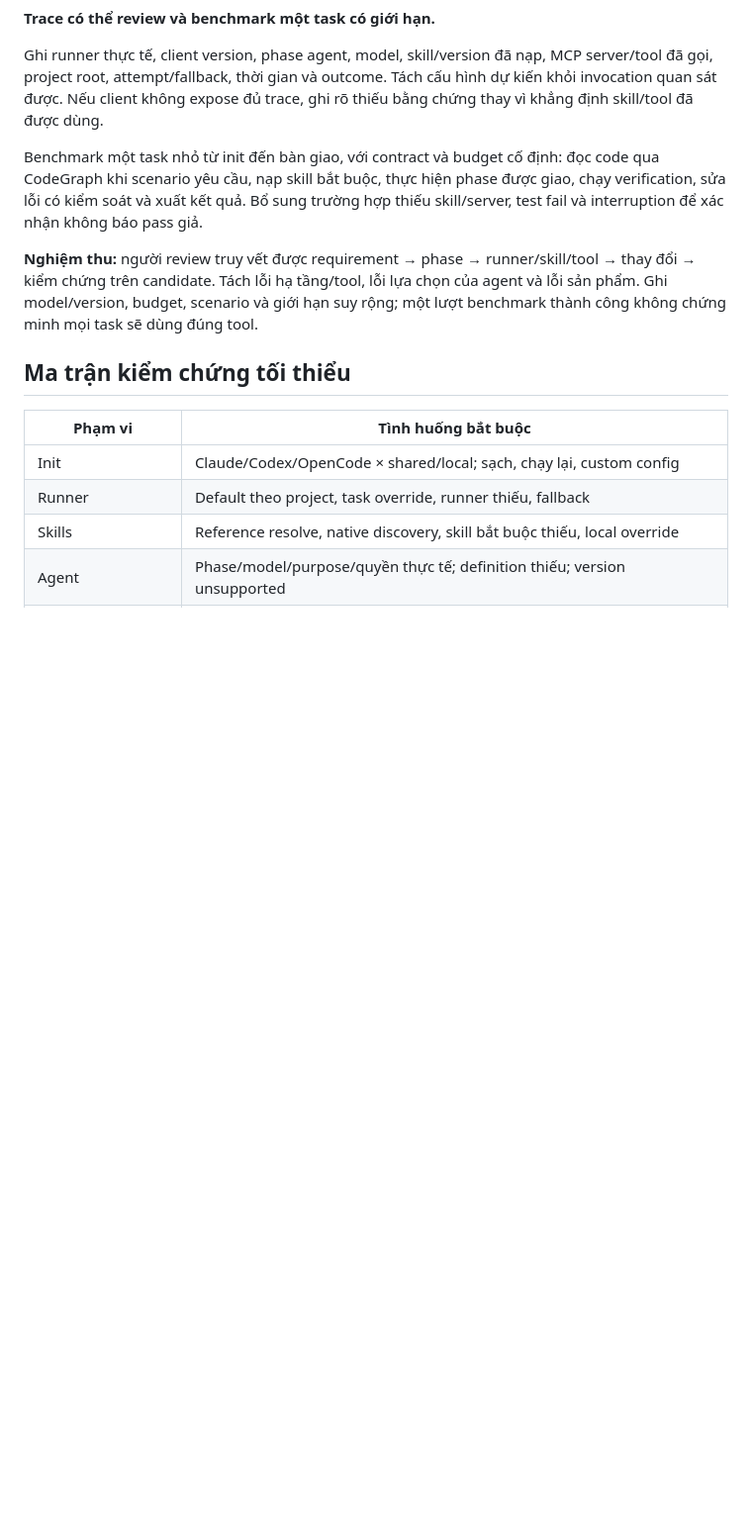
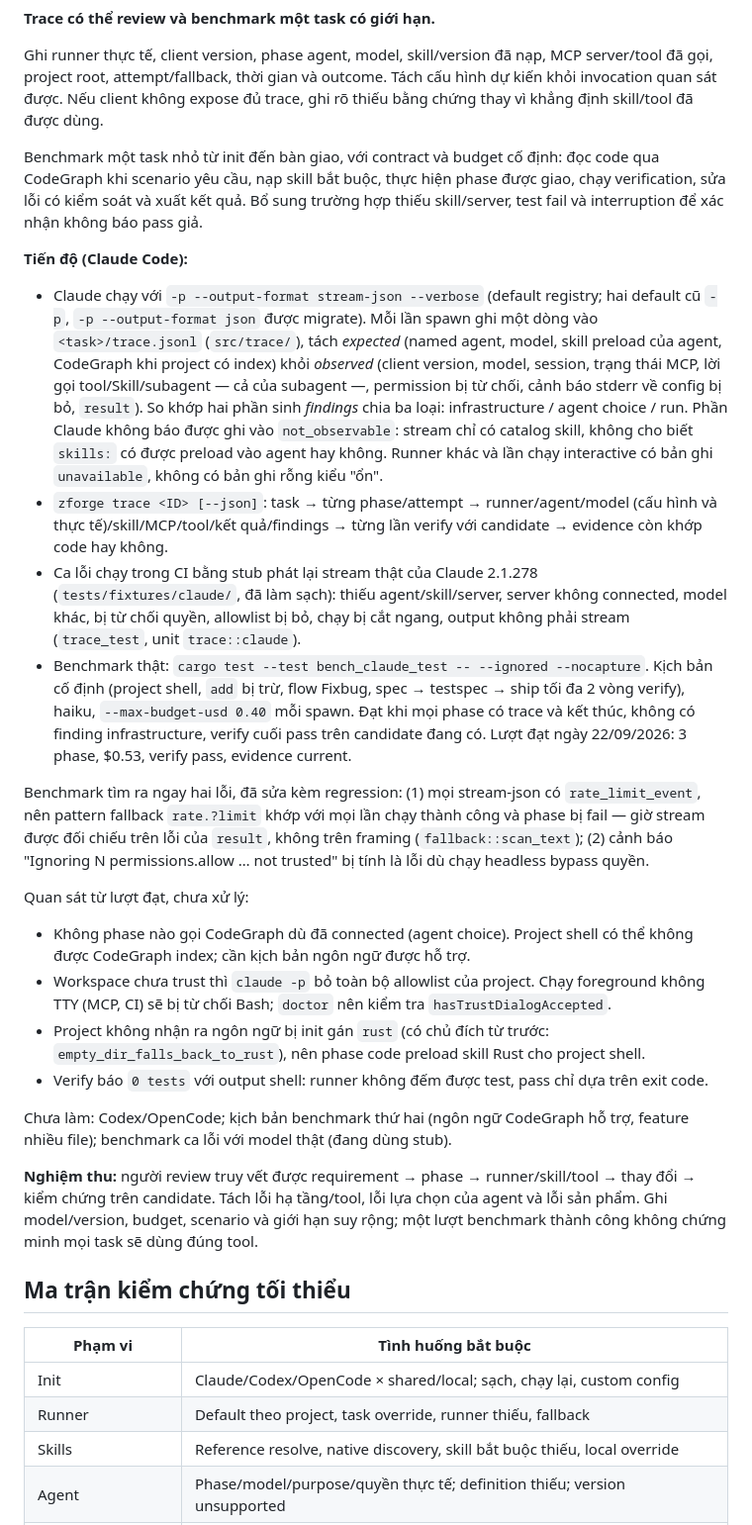
Before and after one commit to zanep298/zforge, a Markdown page: docs/v1.5/improvements.md, the part around the change. Shown at 99% size. Rendered like a GitHub page; blank space fills up the shorter version.

Commit message:
docs: record IMP-006 progress for Claude
- improvements: what the trace records and how findings are classified,
  `zforge trace`, the stub-replay failure cases, the real benchmark and its
  passing run ($0.53), the two bugs it found, and what the passing run
  showed but is not yet handled (CodeGraph never called, untrusted
  workspaces drop the allowlist, unknown languages default to rust, shell
  suites report 0 tests).
- CLAUDE.md: the `trace/` module and the stream-json exception to PR9's
  whole-output fallback matching.
- README: IMP-006 done for Claude.

Co-Authored-By: Claude Opus 5 <noreply@anthropic.com>

```diff
--- a/docs/v1.5/improvements.md
+++ b/docs/v1.5/improvements.md
@@ -266,6 +266,53 @@ Benchmark một task nhỏ từ init đến bàn giao, với contract và budget
 được giao, chạy verification, sửa lỗi có kiểm soát và xuất kết quả. Bổ sung trường
 hợp thiếu skill/server, test fail và interruption để xác nhận không báo pass giả.
 
+**Tiến độ (Claude Code):**
+- Claude chạy với `-p --output-format stream-json --verbose` (default registry;
+  hai default cũ `-p`, `-p --output-format json` được migrate). Mỗi lần spawn
+  ghi một dòng vào `<task>/trace.jsonl` (`src/trace/`), tách *expected* (named
+  agent, model, skill preload của agent, CodeGraph khi project có index) khỏi
+  *observed* (client version, model, session, trạng thái MCP, lời gọi
+  tool/Skill/subagent — cả của subagent —, permission bị từ chối, cảnh báo
+  stderr về config bị bỏ, `result`). So khớp hai phần sinh *findings* chia ba
+  loại: infrastructure / agent choice / run. Phần Claude không báo được ghi vào
+  `not_observable`: stream chỉ có catalog skill, không cho biết `skills:` có
+  được preload vào agent hay không. Runner khác và lần chạy interactive có bản
+  ghi `unavailable`, không có bản ghi rỗng kiểu "ổn".
+- `zforge trace <ID> [--json]`: task → từng phase/attempt → runner/agent/model
+  (cấu hình và thực tế)/skill/MCP/tool/kết quả/findings → từng lần verify với
+  candidate → evidence còn khớp code hay không.
+- Ca lỗi chạy trong CI bằng stub phát lại stream thật của Claude 2.1.278
+  (`tests/fixtures/claude/`, đã làm sạch): thiếu agent/skill/server, server
+  không connected, model khác, bị từ chối quyền, allowlist bị bỏ, chạy bị cắt
+  ngang, output không phải stream (`trace_test`, unit `trace::claude`).
+- Benchmark thật: `cargo test --test bench_claude_test -- --ignored --nocapture`.
+  Kịch bản cố định (project shell, `add` bị trừ, flow Fixbug, spec → testspec →
+  ship tối đa 2 vòng verify), haiku, `--max-budget-usd 0.40` mỗi spawn. Đạt khi
+  mọi phase có trace và kết thúc, không có finding infrastructure, verify cuối
+  pass trên candidate đang có. Lượt đạt ngày 22/09/2026: 3 phase, $0.53, verify
+  pass, evidence current.
+
+Benchmark tìm ra ngay hai lỗi, đã sửa kèm regression: (1) mọi stream-json có
+`rate_limit_event`, nên pattern fallback `rate.?limit` khớp với mọi lần chạy
+thành công và phase bị fail — giờ stream được đối chiếu trên lỗi của `result`,
+không trên framing (`fallback::scan_text`); (2) cảnh báo "Ignoring N
+permissions.allow … not trusted" bị tính là lỗi dù chạy headless bypass quyền.
+
+Quan sát từ lượt đạt, chưa xử lý:
+- Không phase nào gọi CodeGraph dù đã connected (agent choice). Project shell
+  có thể không được CodeGraph index; cần kịch bản ngôn ngữ được hỗ trợ.
+- Workspace chưa trust thì `claude -p` bỏ toàn bộ allowlist của project. Chạy
+  foreground không TTY (MCP, CI) sẽ bị từ chối Bash; `doctor` nên kiểm tra
+  `hasTrustDialogAccepted`.
+- Project không nhận ra ngôn ngữ bị init gán `rust` (có chủ đích từ trước:
+  `empty_dir_falls_back_to_rust`), nên phase code preload skill Rust cho
+  project shell.
+- Verify báo `0 tests` với output shell: runner không đếm được test, pass chỉ
+  dựa trên exit code.
+
+Chưa làm: Codex/OpenCode; kịch bản benchmark thứ hai (ngôn ngữ CodeGraph hỗ
+trợ, feature nhiều file); benchmark ca lỗi với model thật (đang dùng stub).
+
 **Nghiệm thu:** người review truy vết được requirement → phase → runner/skill/tool
 → thay đổi → kiểm chứng trên candidate. Tách lỗi hạ tầng/tool, lỗi lựa chọn của
 agent và lỗi sản phẩm. Ghi model/version, budget, scenario và giới hạn suy rộng;
```
Also changed, not shown: CLAUDE.md (+2 -1 lines), docs/v1.5/README.md (+2 -2 lines).
